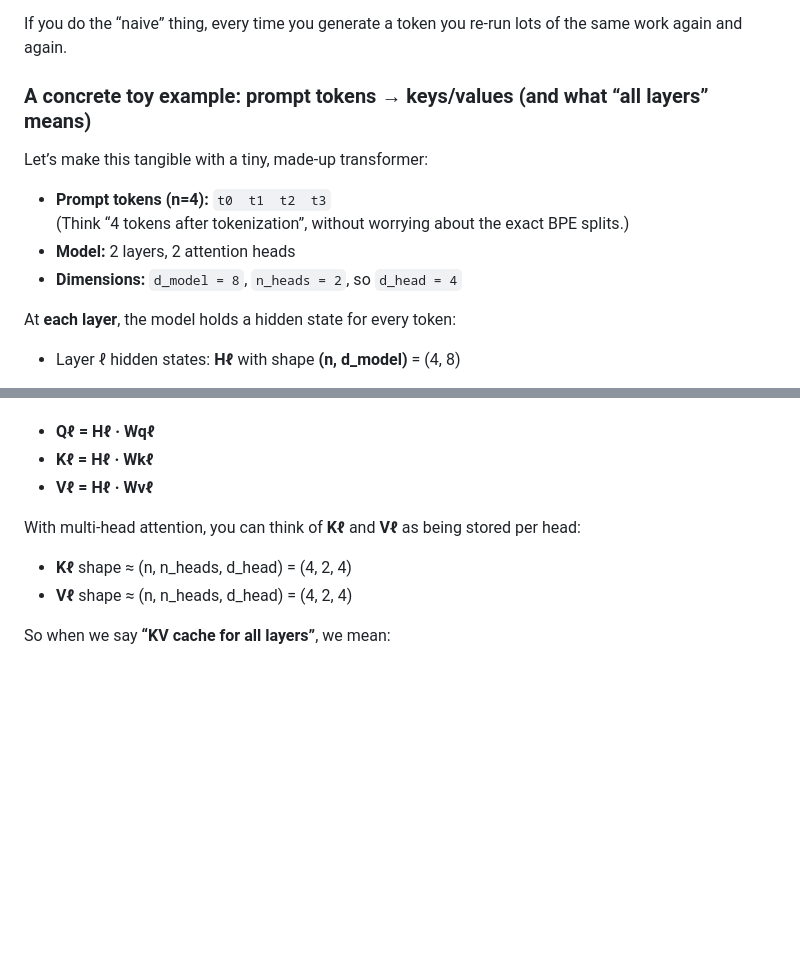
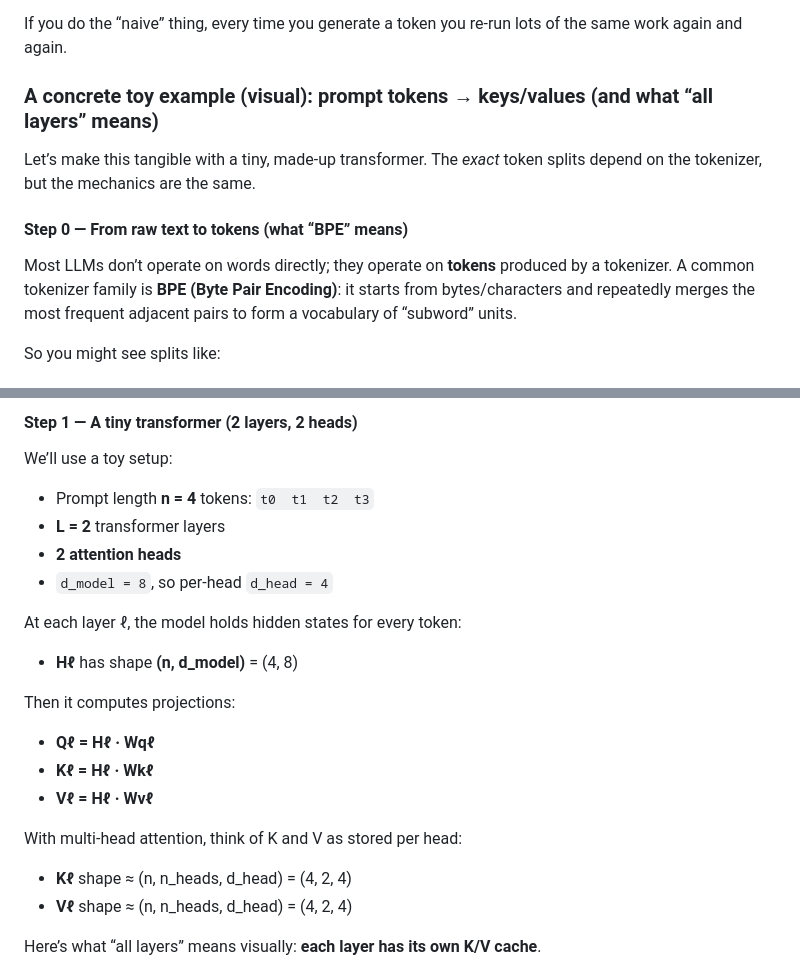
Before and after one commit to snowch/snowch.github.io, a Markdown page: ai-eng/inference-serving/kv_cache_deep_dive.md, 2 parts joined by grey strips. GitHub-like rendering; blank space fills up the shorter version.

```diff
--- a/ai-eng/inference-serving/kv_cache_deep_dive.md
+++ b/ai-eng/inference-serving/kv_cache_deep_dive.md
@@ -31,16 +31,14 @@ LLMs generate text **one token at a time**. Each new token depends on *all previ
 If you do the “naive” thing, every time you generate a token you re-run lots of the same work again and again.
 
 
-### A concrete toy example: prompt tokens → keys/values (and what “all layers” means)
+### A concrete toy example (visual): prompt tokens → keys/values (and what “all layers” means)
 
-Let’s make this tangible with a tiny, made-up transformer:
+Let’s make this tangible with a tiny, made-up transformer. The *exact* token splits depend on the tokenizer, but the mechanics are the same.
 
-- **Prompt tokens (n=4):** `t0  t1  t2  t3`
-  (Think “4 tokens after tokenization”, without worrying about the exact BPE splits.)
-- **Model:** 2 layers, 2 attention heads
-- **Dimensions:** `d_model = 8`, `n_heads = 2`, so `d_head = 4`
+#### Step 0 — From raw text to tokens (what “BPE” means)
 
-At **each layer**, the model holds a hidden state for every token:
+Most LLMs don’t operate on words directly; they operate on **tokens** produced by a tokenizer.
+A common tokenizer family is **BPE (Byte Pair Encoding)**: it starts from bytes/characters and repeatedly merges the most frequent adjacent pairs to form a vocabulary of “subword” units.
 
-- Layer ℓ hidden states: **Hℓ** with shape **(n, d_model)** = (4, 8)
+So you might see splits like:
 
@@ -48,12 +63,26 @@ Then it projects those hidden states into **Q, K, V** using learned matrices. Co
+#### Step 1 — A tiny transformer (2 layers, 2 heads)
+
+We’ll use a toy setup:
+
+- Prompt length **n = 4** tokens: `t0  t1  t2  t3`
+- **L = 2** transformer layers
+- **2 attention heads**
+- `d_model = 8`, so per-head `d_head = 4`
+
+At each layer ℓ, the model holds hidden states for every token:
+
+- **Hℓ** has shape **(n, d_model)** = (4, 8)
+
+Then it computes projections:
 
 - **Qℓ = Hℓ · Wqℓ**
 - **Kℓ = Hℓ · Wkℓ**
 - **Vℓ = Hℓ · Wvℓ**
 
-With multi-head attention, you can think of **Kℓ** and **Vℓ** as being stored per head:
+With multi-head attention, think of K and V as stored per head:
 
 - **Kℓ** shape ≈ (n, n_heads, d_head) = (4, 2, 4)
 - **Vℓ** shape ≈ (n, n_heads, d_head) = (4, 2, 4)
 
-So when we say **“KV cache for all layers”**, we mean:
+Here’s what “all layers” means visually: **each layer has its own K/V cache**.
 
```
Also changed, not shown: other parts of ai-eng/inference-serving/kv_cache_deep_dive.md (+111 -18 lines).
